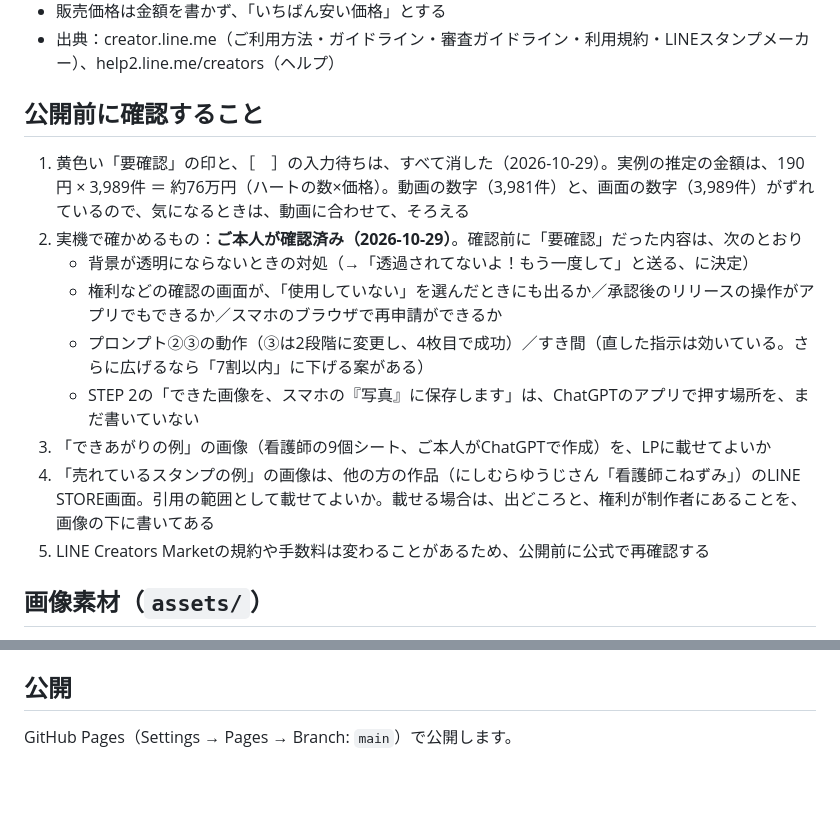
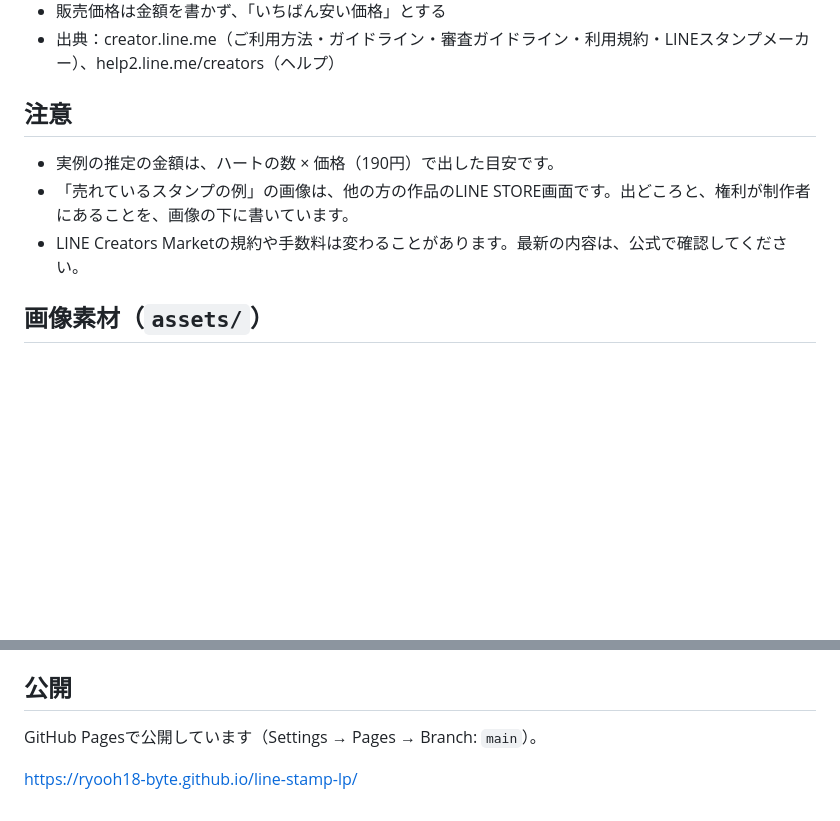
Before and after one commit to ryooh18-byte/line-stamp-lp, a Markdown page: README.md, 2 parts joined by grey strips. Rendered like a GitHub page; blank space fills up the shorter version.

Commit message:
Rewrite the README's pre-release checklist as a public notice
Co-Authored-By: Claude Sonnet 5.5 <noreply@anthropic.com>

```diff
--- a/README.md
+++ b/README.md
@@ -29,17 +29,11 @@ STEPは1〜3だけです（動画の①②③と同じ3ステップ）。「準
 - 販売価格は金額を書かず、「いちばん安い価格」とする
 - 出典：creator.line.me（ご利用方法・ガイドライン・審査ガイドライン・利用規約・LINEスタンプメーカー）、help2.line.me/creators（ヘルプ）
 
-## 公開前に確認すること
+## 注意
 
-1. 黄色い「要確認」の印と、［　］の入力待ちは、すべて消した（2026-10-29）。実例の推定の金額は、190円 × 3,989件 ＝ 約76万円（ハートの数×価格）。動画の数字（3,981件）と、画面の数字（3,989件）がずれているので、気になるときは、動画に合わせて、そろえる
-2. 実機で確かめるもの：**ご本人が確認済み（2026-10-29）**。確認前に「要確認」だった内容は、次のとおり
-   - 背景が透明にならないときの対処（→「透過されてないよ！もう一度して」と送る、に決定）
-   - 権利などの確認の画面が、「使用していない」を選んだときにも出るか／承認後のリリースの操作がアプリでもできるか／スマホのブラウザで再申請ができるか
-   - プロンプト②③の動作（③は2段階に変更し、4枚目で成功）／すき間（直した指示は効いている。さらに広げるなら「7割以内」に下げる案がある）
-   - STEP 2の「できた画像を、スマホの『写真』に保存します」は、ChatGPTのアプリで押す場所を、まだ書いていない
-3. 「できあがりの例」の画像（看護師の9個シート、ご本人がChatGPTで作成）を、LPに載せてよいか
-4. 「売れているスタンプの例」の画像は、他の方の作品（にしむらゆうじさん「看護師こねずみ」）のLINE STORE画面。引用の範囲として載せてよいか。載せる場合は、出どころと、権利が制作者にあることを、画像の下に書いてある
-5. LINE Creators Marketの規約や手数料は変わることがあるため、公開前に公式で再確認する
+- 実例の推定の金額は、ハートの数 × 価格（190円）で出した目安です。
+- 「売れているスタンプの例」の画像は、他の方の作品のLINE STORE画面です。出どころと、権利が制作者にあることを、画像の下に書いています。
+- LINE Creators Marketの規約や手数料は変わることがあります。最新の内容は、公式で確認してください。
 
 ## 画像素材（`assets/`）
 
@@ -69,4 +63,6 @@ STEPは1〜3だけです（動画の①②③と同じ3ステップ）。「準
 
 ## 公開
 
-GitHub Pages（Settings → Pages → Branch: `main`）で公開します。
+GitHub Pagesで公開しています（Settings → Pages → Branch: `main`）。
+
+https://ryooh18-byte.github.io/line-stamp-lp/
```
